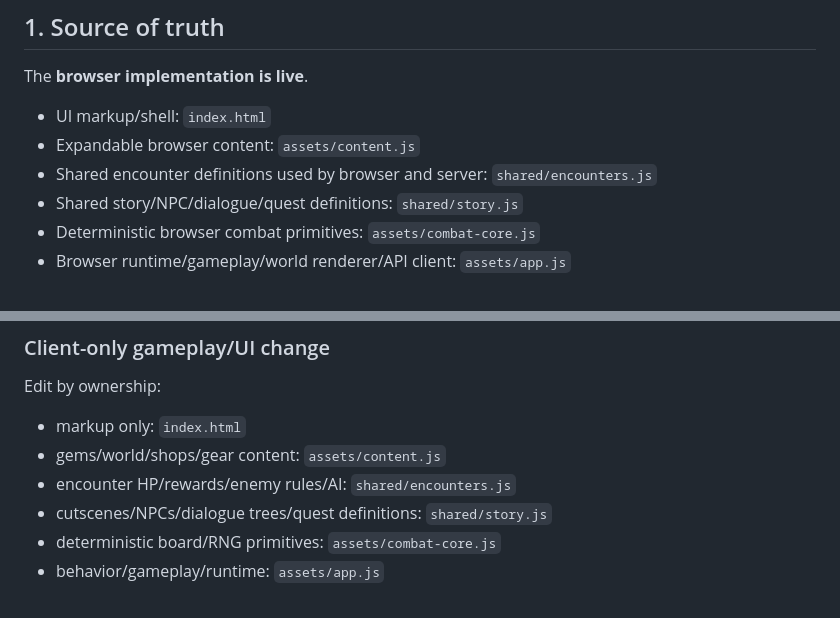
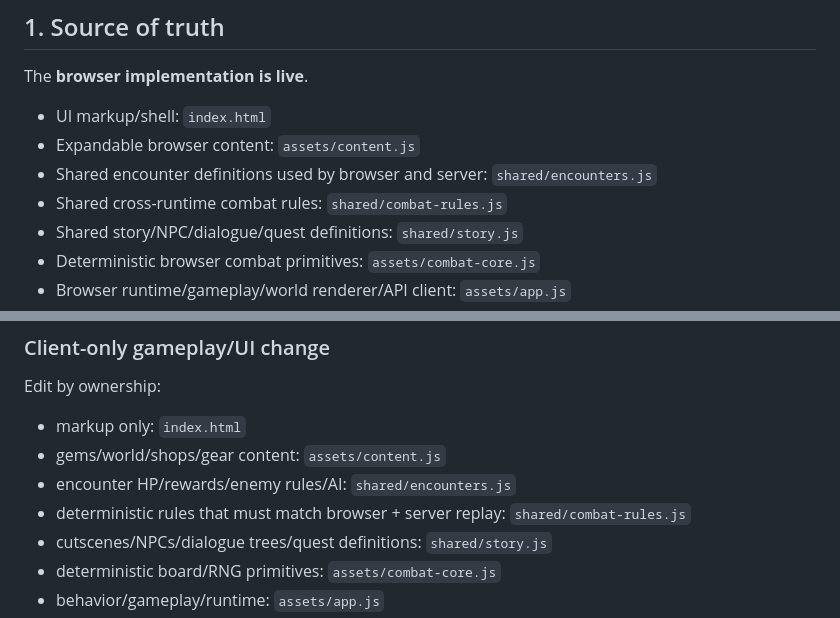
Before and after one commit to CaptainPWilly/GemMO, a Markdown page: CONTRIBUTING.md, 2 parts joined by grey strips. GitHub-like rendering.

Commit message:
Document shared combat-rule ownership

```diff
--- a/CONTRIBUTING.md
+++ b/CONTRIBUTING.md
@@ -9,6 +9,7 @@ The **browser implementation is live**.
 - UI markup/shell: `index.html`
 - Expandable browser content: `assets/content.js`
 - Shared encounter definitions used by browser and server: `shared/encounters.js`
+- Shared cross-runtime combat rules: `shared/combat-rules.js`
 - Shared story/NPC/dialogue/quest definitions: `shared/story.js`
 - Deterministic browser combat primitives: `assets/combat-core.js`
 - Browser runtime/gameplay/world renderer/API client: `assets/app.js`
@@ -91,6 +92,7 @@ Edit by ownership:
 - markup only: `index.html`
 - gems/world/shops/gear content: `assets/content.js`
 - encounter HP/rewards/enemy rules/AI: `shared/encounters.js`
+- deterministic rules that must match browser + server replay: `shared/combat-rules.js`
 - cutscenes/NPCs/dialogue trees/quest definitions: `shared/story.js`
 - deterministic board/RNG primitives: `assets/combat-core.js`
 - behavior/gameplay/runtime: `assets/app.js`
```
